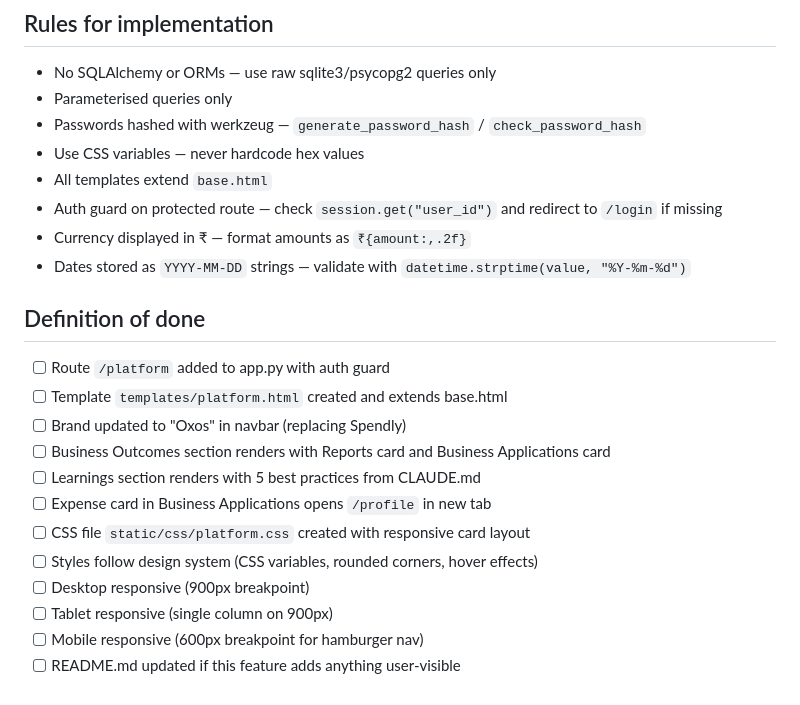
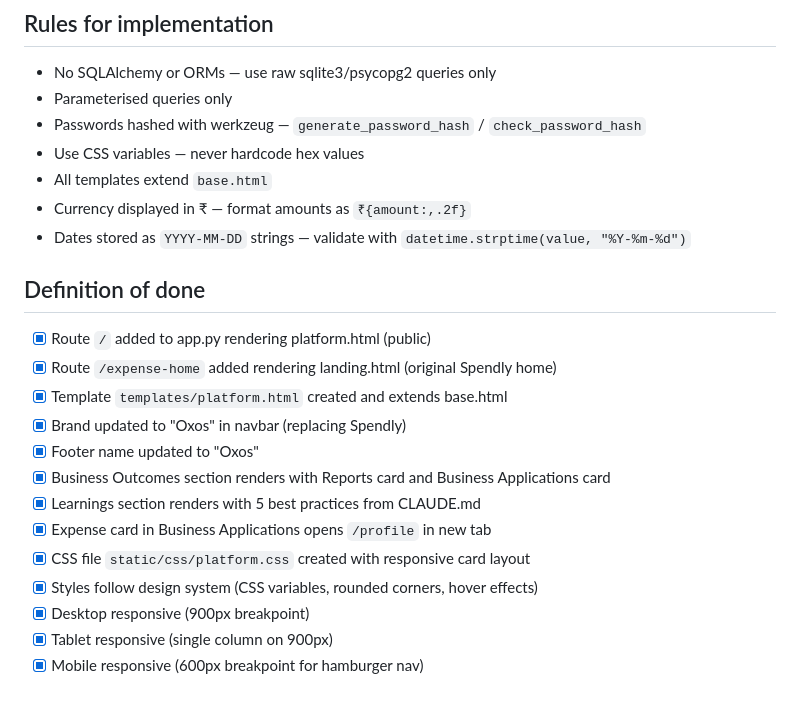
Before and after one commit to shagun008/spendly, a Markdown page: .claude/specs/21.1-oxos-profile-page-mvp.md, the part around one of its changes. Rendered like a GitHub page.

Commit message:
spec(21.1): update spec to reflect /platform as public landing page

```diff
--- a/.claude/specs/21.1-oxos-profile-page-mvp.md
+++ b/.claude/specs/21.1-oxos-profile-page-mvp.md
@@ -54,20 +54,20 @@ No new dependencies — uses existing Lucide icons via CDN and existing CSS vari
 - Passwords hashed with werkzeug — `generate_password_hash` / `check_password_hash`
 - Use CSS variables — never hardcode hex values
 - All templates extend `base.html`
-- Auth guard on protected route — check `session.get("user_id")` and redirect to `/login` if missing
 - Currency displayed in ₹ — format amounts as `₹{amount:,.2f}`
 - Dates stored as `YYYY-MM-DD` strings — validate with `datetime.strptime(value, "%Y-%m-%d")`
 
 ## Definition of done
-- [ ] Route `/platform` added to app.py with auth guard
-- [ ] Template `templates/platform.html` created and extends base.html
-- [ ] Brand updated to "Oxos" in navbar (replacing Spendly)
-- [ ] Business Outcomes section renders with Reports card and Business Applications card
-- [ ] Learnings section renders with 5 best practices from CLAUDE.md
-- [ ] Expense card in Business Applications opens `/profile` in new tab
-- [ ] CSS file `static/css/platform.css` created with responsive card layout
-- [ ] Styles follow design system (CSS variables, rounded corners, hover effects)
-- [ ] Desktop responsive (900px breakpoint)
-- [ ] Tablet responsive (single column on 900px)
-- [ ] Mobile responsive (600px breakpoint for hamburger nav)
-- [ ] README.md updated if this feature adds anything user-visible
+- [x] Route `/` added to app.py rendering platform.html (public)
+- [x] Route `/expense-home` added rendering landing.html (original Spendly home)
+- [x] Template `templates/platform.html` created and extends base.html
+- [x] Brand updated to "Oxos" in navbar (replacing Spendly)
+- [x] Footer name updated to "Oxos"
+- [x] Business Outcomes section renders with Reports card and Business Applications card
+- [x] Learnings section renders with 5 best practices from CLAUDE.md
+- [x] Expense card in Business Applications opens `/profile` in new tab
+- [x] CSS file `static/css/platform.css` created with responsive card layout
+- [x] Styles follow design system (CSS variables, rounded corners, hover effects)
+- [x] Desktop responsive (900px breakpoint)
+- [x] Tablet responsive (single column on 900px)
+- [x] Mobile responsive (600px breakpoint for hamburger nav)
```
Also changed, not shown: other parts of .claude/specs/21.1-oxos-profile-page-mvp.md (+12 -12 lines).
